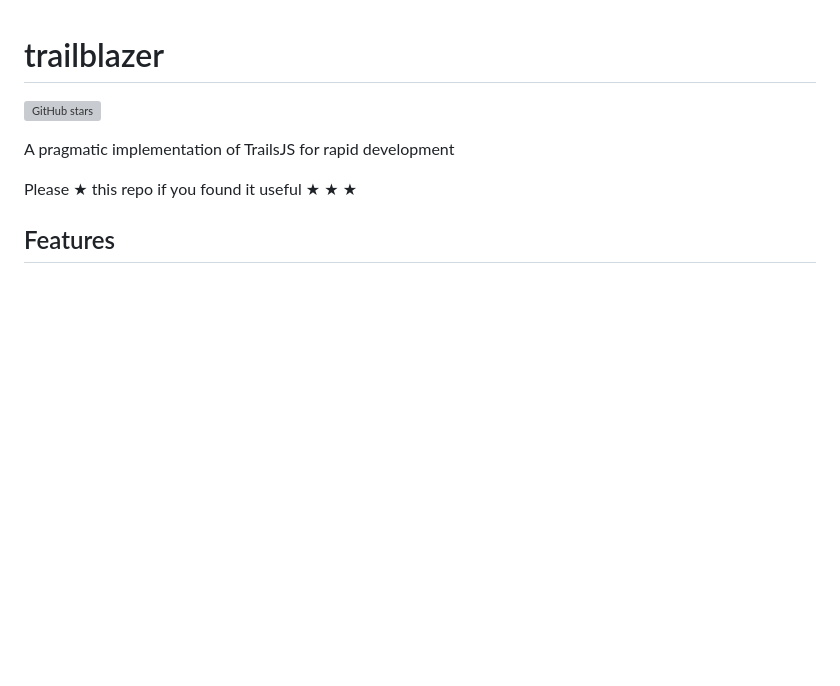
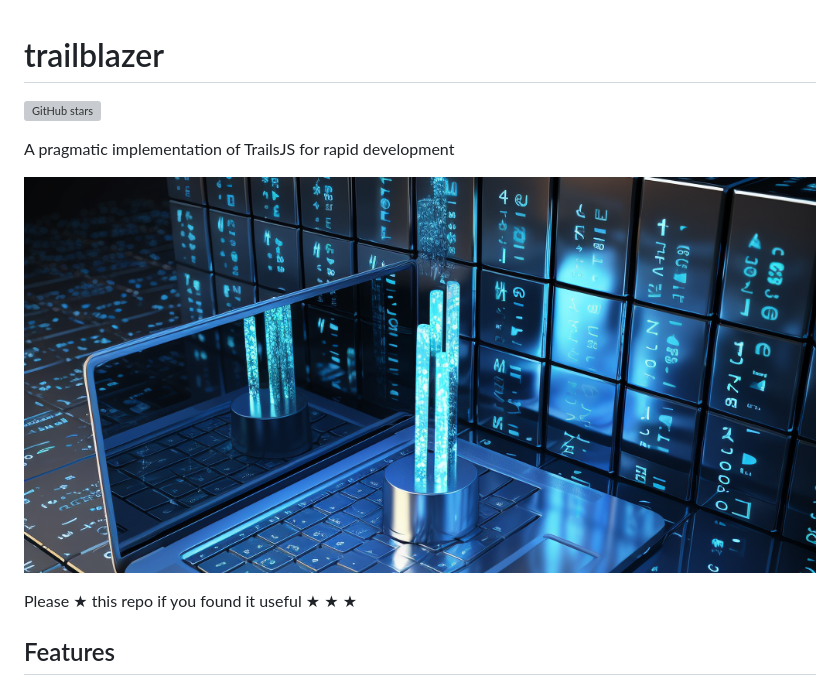
Before and after one commit to clayrisser/trailblazer, a Markdown page: README.md, the part around the change. Rendered like a GitHub page; pictures changed too: assets/trailblazer.png (added); blank space fills up the shorter version; grey boxes are pictures that could not be loaded.

Commit message:
✨ feat: Add trailblazer logo image
This commit adds the trailblazer logo image to the project assets. The logo is displayed in the README.md file.

```diff
--- a/README.md
+++ b/README.md
@@ -3,6 +3,8 @@
 [![GitHub stars](https://img.shields.io/github/stars/jamrizzi/trailblazer.svg?style=social&label=Stars)](https://github.com/jamrizzi/trailblazer)
 
 A pragmatic implementation of TrailsJS for rapid development
+
+![](assets/trailblazer.png)
 
 Please &#9733; this repo if you found it useful &#9733; &#9733; &#9733;
 
```
